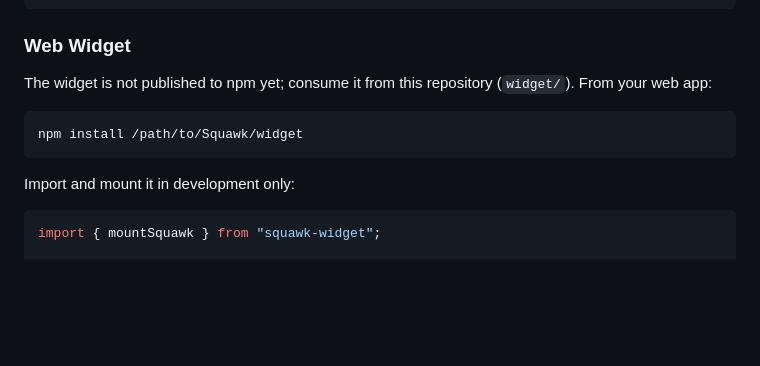
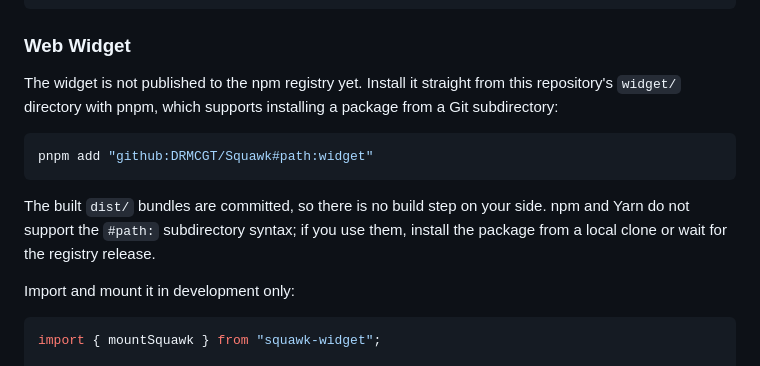
Before and after one commit to DRMCGT/Squawk, a Markdown page: README.md, the part around the change. Drawn GitHub-style; blank space fills up the shorter version.

Commit message:
Document working widget install method
Replace the local-path npm instruction with the pnpm Git-subdirectory
install that works end-to-end from GitHub. Note that npm and Yarn do not
support the #path: syntax.

````diff
--- a/README.md
+++ b/README.md
@@ -119,12 +119,17 @@ make install    # -> ~/.local/bin/squawk
 
 ### Web Widget
 
-The widget is not published to npm yet; consume it from this repository
-(`widget/`). From your web app:
+The widget is not published to the npm registry yet. Install it straight from
+this repository's `widget/` directory with pnpm, which supports installing a
+package from a Git subdirectory:
 
 ```bash
-npm install /path/to/Squawk/widget
+pnpm add "github:DRMCGT/Squawk#path:widget"
 ```
+
+The built `dist/` bundles are committed, so there is no build step on your
+side. npm and Yarn do not support the `#path:` subdirectory syntax; if you use
+them, install the package from a local clone or wait for the registry release.
 
 Import and mount it in development only:
 
````
